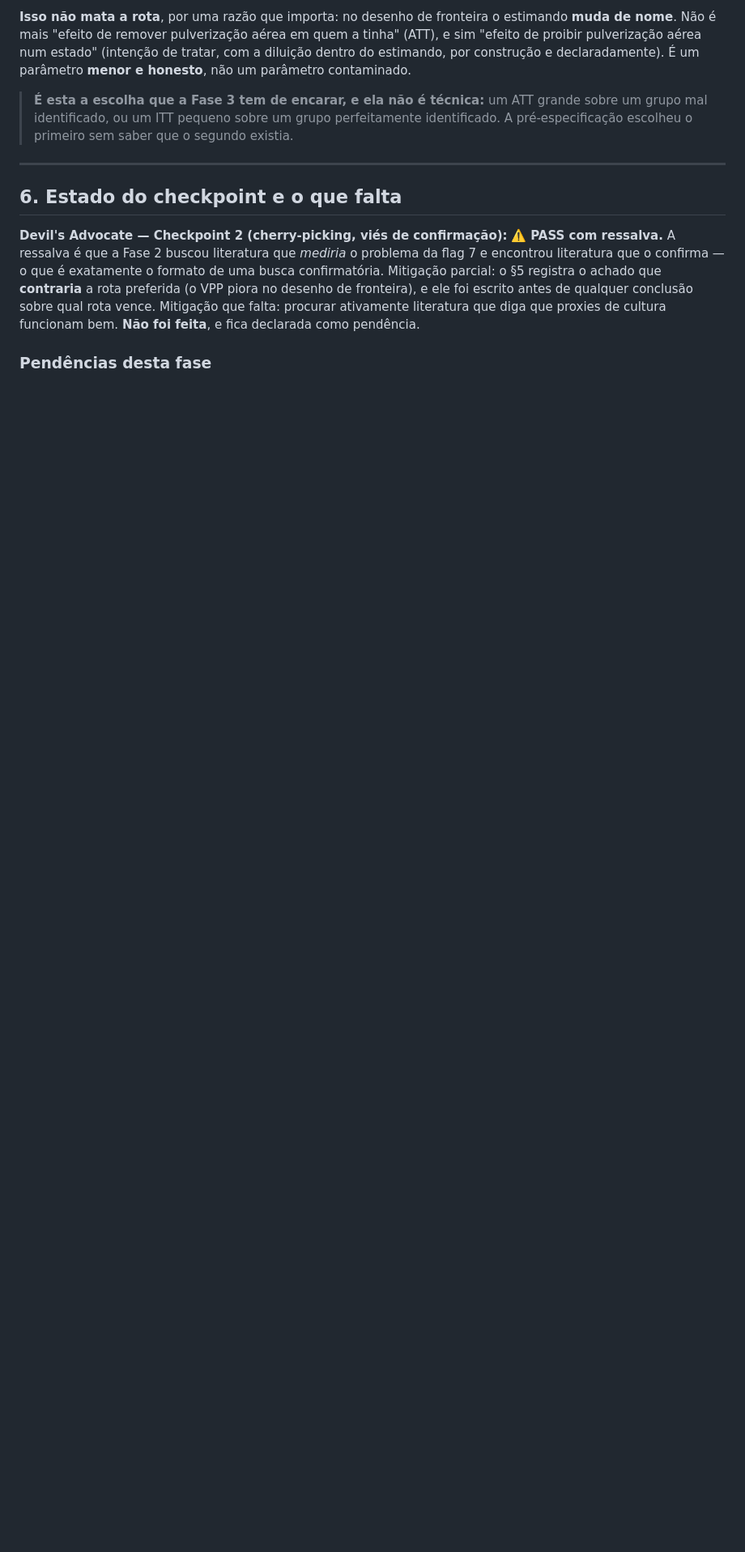
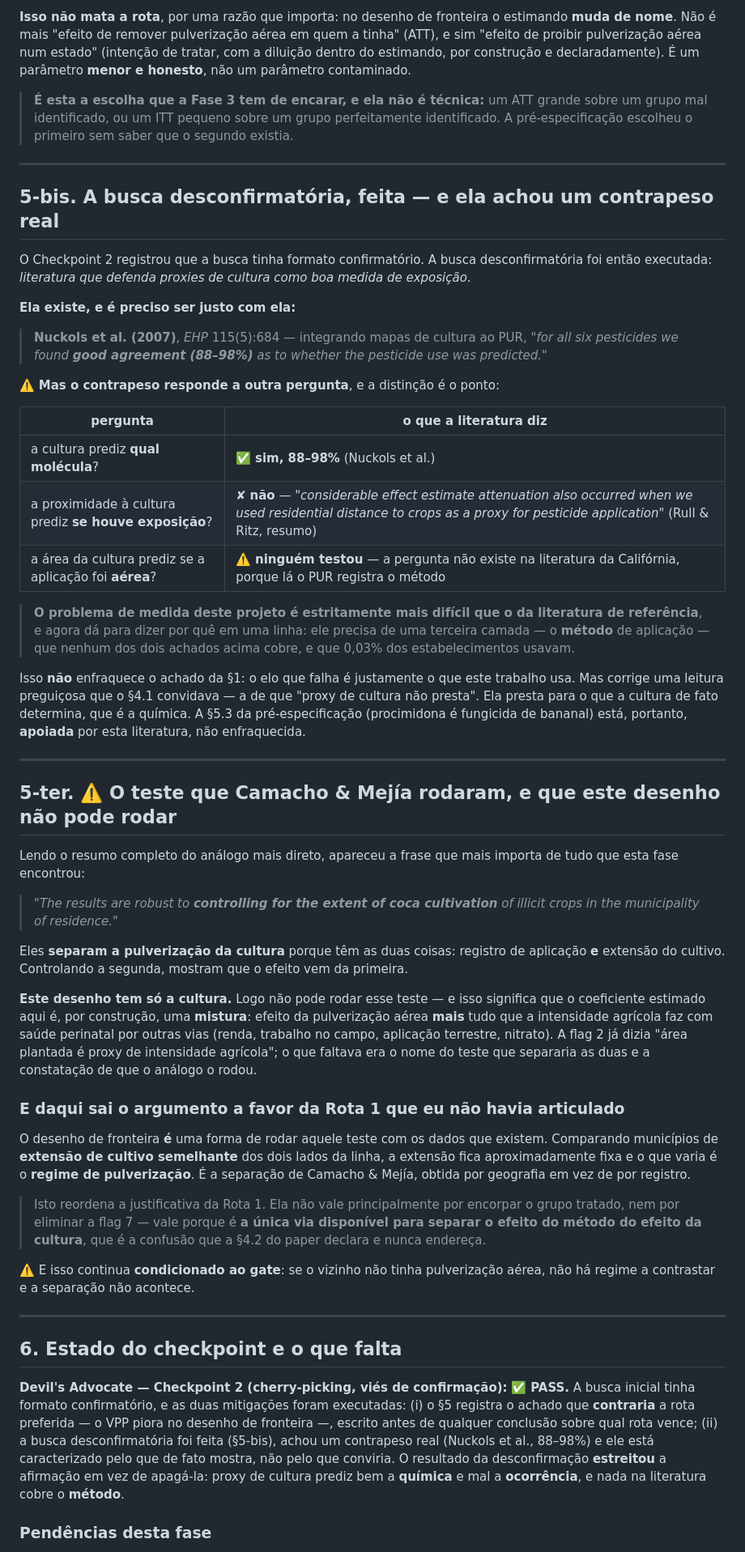
Before and after one commit to fcarva/projeto-pesquisa, a Markdown page: docs/ars/12-rota1-fase2-medida.md, the part around one of its changes. Shown at 81% size. GitHub-like rendering; blank space fills up the shorter version.

Commit message:
Fase 2, fechamento: a desconfirmação estreitou o achado, e Camacho & Mejía nomeou o teste que falta
A busca desconfirmatória que o Checkpoint 2 dava como pendência foi feita, e
achou contrapeso real: Nuckols et al. (2007) reportam 88–98% de concordância
entre mapas de cultura e o registro de aplicação. Ser justo com isso estreitou a
afirmação em vez de apagá-la, e a distinção vale o parágrafo: a cultura prediz
bem QUAL molécula (88–98%), prediz mal SE houve exposição (Rull & Ritz acham
"considerable effect estimate attenuation" usando distância a cultura como proxy
de aplicação), e ninguém testou se prediz que a aplicação foi AÉREA — porque na
Califórnia o registro traz o método. O problema de medida deste projeto é
estritamente mais difícil que o da literatura de referência, e agora dá para
dizer por quê em uma linha. De quebra, isso APOIA a escolha da âncora: procimidona
é fungicida de bananal, e é exatamente o elo que a literatura diz funcionar.

E o resumo de Camacho & Mejía, recuperado nesta sessão, traz a frase que mais
importa de tudo que a fase encontrou: os resultados deles são robustos a
CONTROLAR PELA EXTENSÃO DO CULTIVO de coca. Eles separam pulverização de cultura
porque têm as duas coisas. Este desenho tem só a cultura, então não pode rodar
esse teste — e o coeficiente daqui é, por construção, mistura do efeito do método
com tudo que a intensidade agrícola faz com saúde perinatal por outras vias.

Daí sai o argumento a favor da Rota 1 que eu não havia articulado, e ele reordena
a justificativa: o desenho de fronteira não vale principalmente por encorpar o
grupo tratado nem por eliminar a flag 7. Vale porque comparar municípios de
extensão de cultivo semelhante dos dois lados da linha é a única via disponível
para separar o efeito do método do efeito da cultura — a separação de Camacho &
Mejía, obtida por geografia em vez de por registro. É a confusão que a §4.2 do
paper declara e nunca endereça. Continua condicionada ao gate: sem regime a
contrastar, não há separação.

Checkpoint 2 passa a PASS. A pendência de Camacho & Mejía em
referencias-verificadas.md:107 pode ser reduzida — o resumo foi conferido —, não
fechada: o texto completo segue bloqueado pela terceira sessão.

Co-Authored-By: Claude Opus 5 <noreply@anthropic.com>
Claude-Session: https://claude.ai/code/session_01FvxuFoRvMtVrRRYhTKWYrL

```diff
--- a/docs/ars/12-rota1-fase2-medida.md
+++ b/docs/ars/12-rota1-fase2-medida.md
@@ -200,16 +200,88 @@ contaminado.
 
 ---
 
+## 5-bis. A busca desconfirmatória, feita — e ela achou um contrapeso real
+
+O Checkpoint 2 registrou que a busca tinha formato confirmatório. A busca
+desconfirmatória foi então executada: *literatura que defenda proxies de cultura
+como boa medida de exposição*.
+
+**Ela existe, e é preciso ser justo com ela:**
+
+> **Nuckols et al. (2007)**, *EHP* 115(5):684 — integrando mapas de cultura ao
+> PUR, *"for all six pesticides we found **good agreement (88–98%)** as to
+> whether the pesticide use was predicted."*
+
+⚠️ **Mas o contrapeso responde a outra pergunta**, e a distinção é o ponto:
+
+| pergunta | o que a literatura diz |
+|---|---|
+| a cultura prediz **qual molécula**? | ✅ **sim, 88–98%** (Nuckols et al.) |
+| a proximidade à cultura prediz **se houve exposição**? | ✘ **não** — *"considerable effect estimate attenuation also occurred when we used residential distance to crops as a proxy for pesticide application"* (Rull & Ritz, resumo) |
+| a área da cultura prediz se a aplicação foi **aérea**? | ⚠️ **ninguém testou** — a pergunta não existe na literatura da Califórnia, porque lá o PUR registra o método |
+
+> **O problema de medida deste projeto é estritamente mais difícil que o da
+> literatura de referência**, e agora dá para dizer por quê em uma linha: ele
+> precisa de uma terceira camada — o **método** de aplicação — que nenhum dos
+> dois achados acima cobre, e que 0,03% dos estabelecimentos usavam.
+
+Isso **não** enfraquece o achado da §1: o elo que falha é justamente o que este
+trabalho usa. Mas corrige uma leitura preguiçosa que o §4.1 convidava — a de que
+"proxy de cultura não presta". Ela presta para o que a cultura de fato determina,
+que é a química. A §5.3 da pré-especificação (procimidona é fungicida de bananal)
+está, portanto, **apoiada** por esta literatura, não enfraquecida.
+
+---
+
+## 5-ter. ⚠️ O teste que Camacho & Mejía rodaram, e que este desenho não pode rodar
+
+Lendo o resumo completo do análogo mais direto, apareceu a frase que mais importa
+de tudo que esta fase encontrou:
+
+> *"The results are robust to **controlling for the extent of coca cultivation**
+> of illicit crops in the municipality of residence."*
+
+Eles **separam a pulverização da cultura** porque têm as duas coisas: registro de
+aplicação **e** extensão do cultivo. Controlando a segunda, mostram que o efeito
+vem da primeira.
+
+**Este desenho tem só a cultura.** Logo não pode rodar esse teste — e isso
+significa que o coeficiente estimado aqui é, por construção, uma **mistura**:
+efeito da pulverização aérea **mais** tudo que a intensidade agrícola faz com
+saúde perinatal por outras vias (renda, trabalho no campo, aplicação terrestre,
+nitrato). A flag 2 já dizia "área plantada é proxy de intensidade agrícola";
+o que faltava era o nome do teste que separaria as duas e a constatação de que
+o análogo o rodou.
+
+### E daqui sai o argumento a favor da Rota 1 que eu não havia articulado
+
+O desenho de fronteira **é** uma forma de rodar aquele teste com os dados que
+existem. Comparando municípios de **extensão de cultivo semelhante** dos dois
+lados da linha, a extensão fica aproximadamente fixa e o que varia é o **regime
+de pulverização**. É a separação de Camacho & Mejía, obtida por geografia em vez
+de por registro.
+
+> Isto reordena a justificativa da Rota 1. Ela não vale principalmente por
+> encorpar o grupo tratado, nem por eliminar a flag 7 — vale porque é **a única
+> via disponível para separar o efeito do método do efeito da cultura**, que é
+> a confusão que a §4.2 do paper declara e nunca endereça.
+
+⚠️ E isso continua **condicionado ao gate**: se o vizinho não tinha pulverização
+aérea, não há regime a contrastar e a separação não acontece.
+
+---
+
 ## 6. Estado do checkpoint e o que falta
 
 **Devil's Advocate — Checkpoint 2 (cherry-picking, viés de confirmação):**
-⚠️ **PASS com ressalva.** A ressalva é que a Fase 2 buscou literatura que
-*mediria* o problema da flag 7 e encontrou literatura que o confirma — o que é
-exatamente o formato de uma busca confirmatória. Mitigação parcial: o §5 registra
-o achado que **contraria** a rota preferida (o VPP piora no desenho de
-fronteira), e ele foi escrito antes de qualquer conclusão sobre qual rota vence.
-Mitigação que falta: procurar ativamente literatura que diga que proxies de
-cultura funcionam bem. **Não foi feita**, e fica declarada como pendência.
+✅ **PASS.** A busca inicial tinha formato confirmatório, e as duas mitigações
+foram executadas: (i) o §5 registra o achado que **contraria** a rota preferida
+— o VPP piora no desenho de fronteira —, escrito antes de qualquer conclusão
+sobre qual rota vence; (ii) a busca desconfirmatória foi feita (§5-bis), achou
+um contrapeso real (Nuckols et al., 88–98%) e ele está caracterizado pelo que
+de fato mostra, não pelo que conviria. O resultado da desconfirmação **estreitou**
+a afirmação em vez de apagá-la: proxy de cultura prediz bem a **química** e mal a
+**ocorrência**, e nada na literatura cobre o **método**.
 
 ### Pendências desta fase
 
```
Also changed, not shown: other parts of docs/ars/12-rota1-fase2-medida.md (+6 -3 lines).
